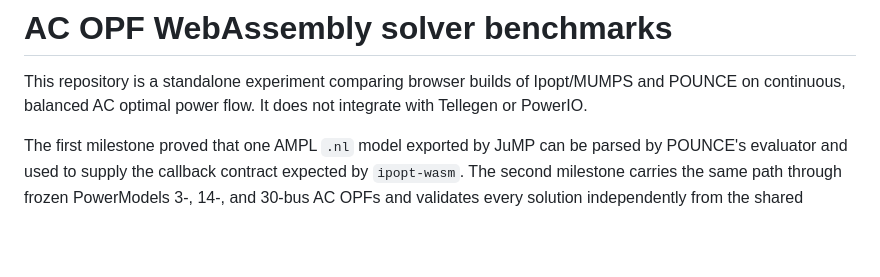
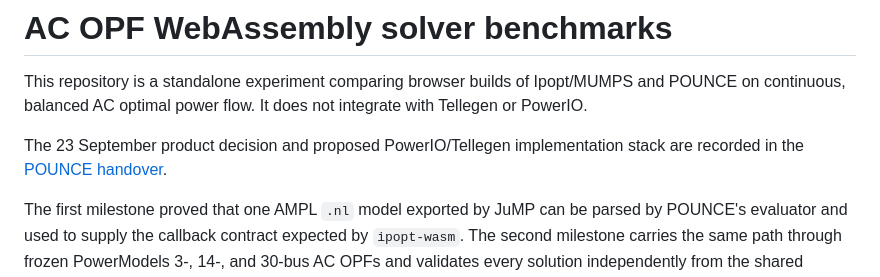
Before and after one commit to frederikgeth/wasm-solver-benchmarks, a Markdown page: README.md, the part around the change. Drawn GitHub-style; blank space fills up the shorter version.

Commit message:
Document POUNCE Tellegen AC OPF handover

```diff
--- a/README.md
+++ b/README.md
@@ -3,6 +3,9 @@
 This repository is a standalone experiment comparing browser builds of
 Ipopt/MUMPS and POUNCE on continuous, balanced AC optimal power flow. It does
 not integrate with Tellegen or PowerIO.
+
+The 23 September product decision and proposed PowerIO/Tellegen implementation
+stack are recorded in the [POUNCE handover](docs/pounce-powerio-tellegen-handover.md).
 
 The first milestone proved that one AMPL `.nl` model exported by JuMP can be
 parsed by POUNCE's evaluator and used to supply the callback contract expected
```
Also changed, not shown: docs/pounce-powerio-tellegen-handover.md (added, +240 -0 lines), docs/tellegen-solver-discussion-issue.md (+5 -0 lines).
